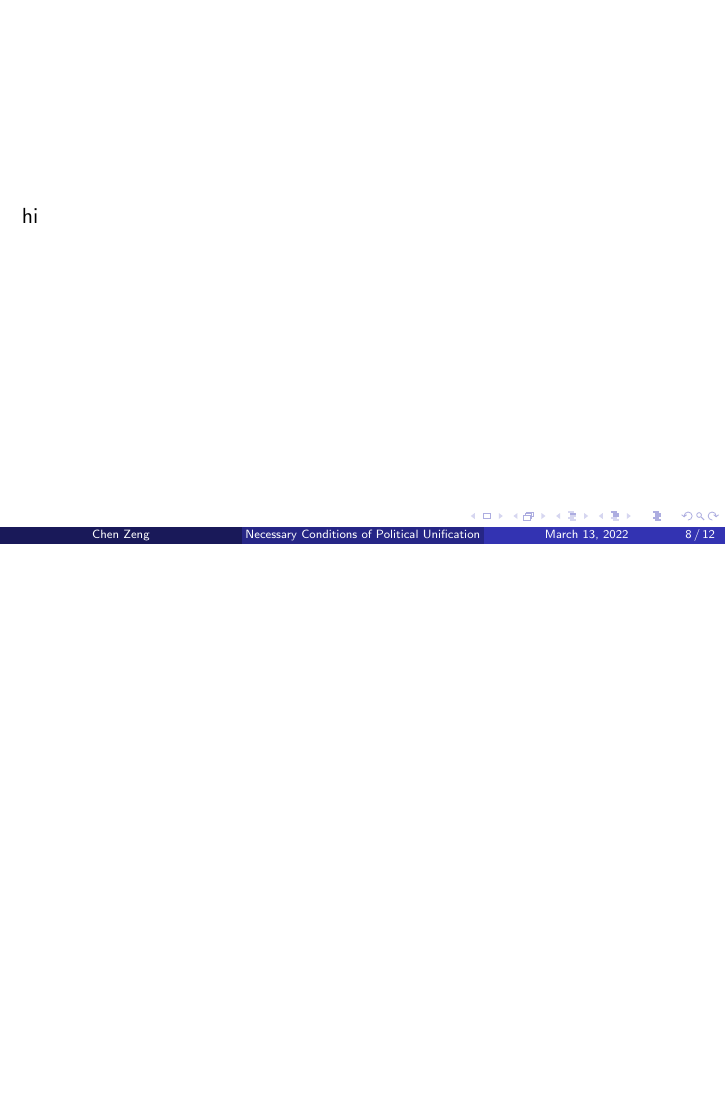
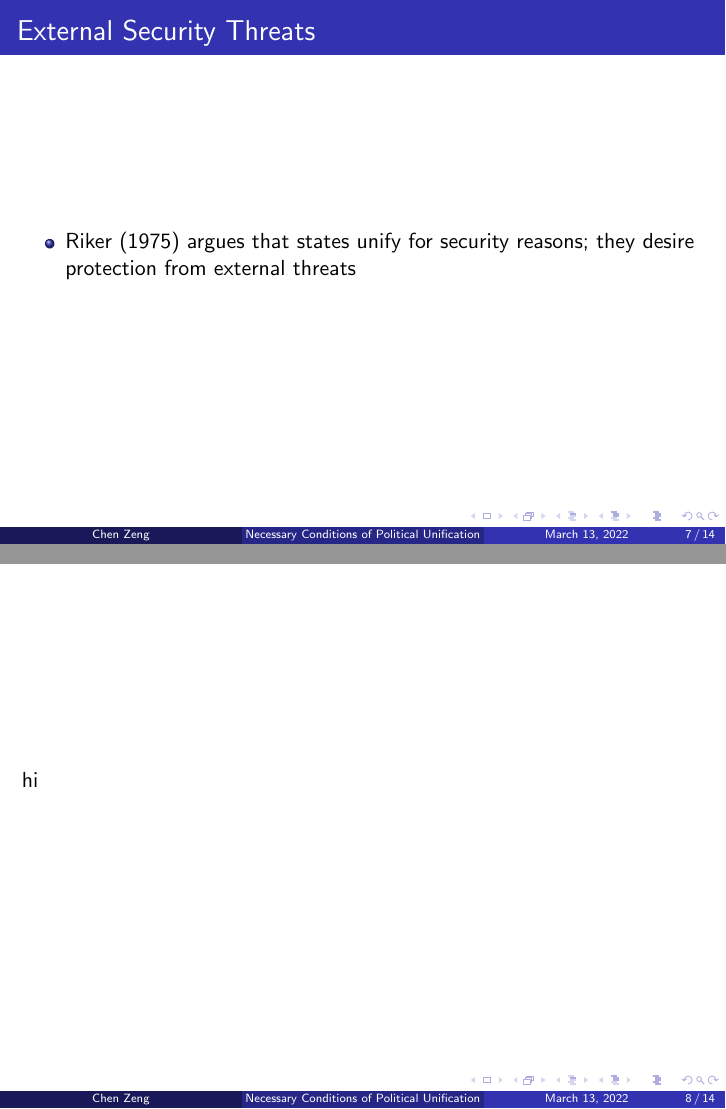
Before and after one commit to zengchencn/repo-graduate-ruc, LaTeX slides (Nationalism/presentation/slides.tex): page 8 of 12 before the commit and pages 7 and 8 of 14 after it, the two joined at a grey line, the shorter picture padded with empty space. Compiled offline with pdfLaTeX.

Commit message:
Saving nationalism presentation. Mar 13 midnight

```diff
--- a/Nationalism/presentation/slides.tex
+++ b/Nationalism/presentation/slides.tex
@@ -75,3 +82,6 @@
 
 	\subsection{External Security Threats}
 	\begin{frame}{External Security Threats}
+		\begin{itemize}
+			\item Riker (1975) argues that states unify for security reasons; they desire protection from external threats
+		\end{itemize}
@@ -83,6 +92,40 @@
 		hi
 	\end{frame}
 	\section{Reflections}
+	\begin{frame}{Reflections}
+		In the following subsections, we set let \textit{U} denote political unification, \textit{S} external security threats, and \textit{L} linguistic homogeneity.
+		\begin{itemize}
+			\item From previous analysis, the author detected 12 cases of political unification from the MID dataset, where linguistic homogeneity is present in all cases. Incorporating the Switzerland case as an outlier, we have 13 cases in total. Mathematically, we have
+			\begin{equation}
+				P(L|U)=\frac{12}{13} \approx 0.92
+			\end{equation}
+			\item According to Bayes theorem, we have
+			\begin{equation}
+				P(U|L)=\frac{P(U)P(L|U)}{P(L)}
+			\end{equation}
+		\end{itemize}
+	\end{frame}
+	\begin{frame}{Reflections}
+		\begin{itemize}
+			\item Since $P(U)$ and $P(L)$ have the same denominator, we can simplify the equation as
+			\begin{equation}
+				P(U|L)=\frac{N(U)P(L|U)}{N(L)}
+			\end{equation}
+			whereas $N(U)=12$, as per previous discussion.
+			\item Only considering all 6 UN official languages, we have
+			\begin{equation}
+%				EN: 19, ES: 20, FR: 29, RU: 5, AR: 22, ZH: 2
+				\begin{aligned}
+					N(L)< & N(EN)^2 + N(ES)^2 + N(FR)^2 + N(ZH)^2 + \\
+					& N(RU)^2 + N(AR)^2 = 2115
+				\end{aligned}
+			\end{equation}
+			\item Furthermore, we calculate the probability of political unification given the presence of linguistic homogeneity.
+			\begin{equation}
+				P(U|L)=\frac{N(U)P(L|U)}{N(L)}<\frac{12\times 0.92}{2115}\approx 0.52\%
+			\end{equation}
+		\end{itemize}
+	\end{frame}
 	\subsection{The Fundamental Problem of Causal Inference}
 	\subsection{Selection Bias}
 	\begin{frame}{Selection bias}
```
Also changed, not shown: Nationalism/presentation/slides.pdf, Nationalism/presentation/slides.tex (15 more changed lines).
